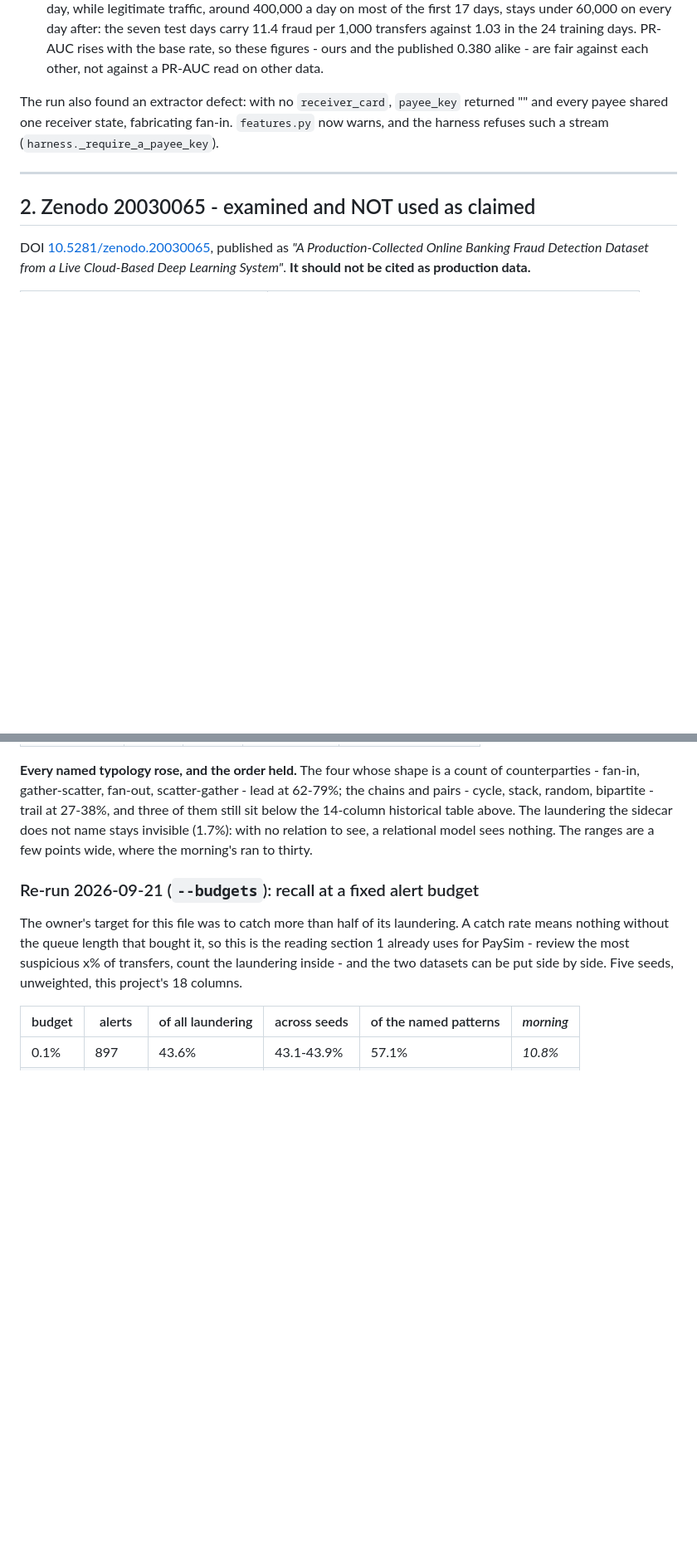
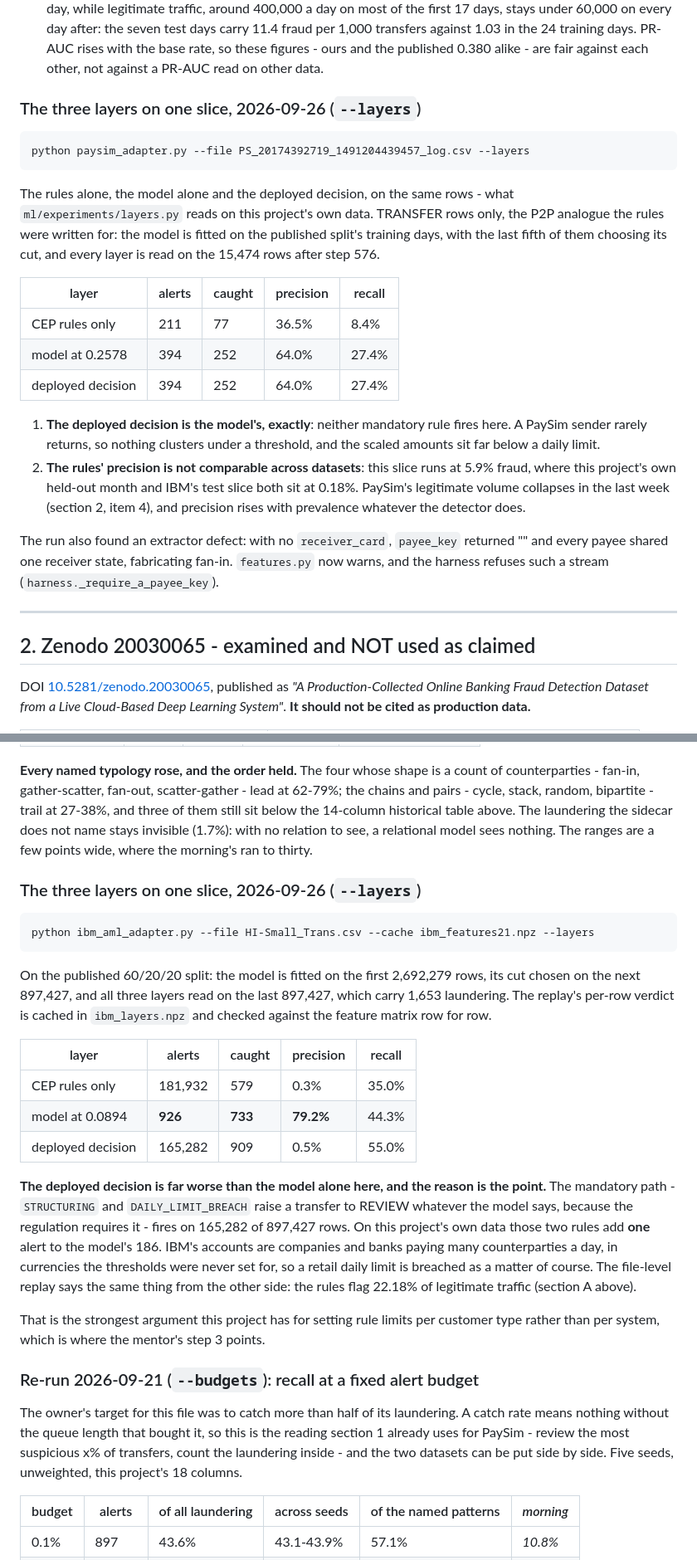
Before and after one commit to avazahmedov95/fraud-detection, a Markdown page: validation/README.md, 2 parts joined by grey strips. Shown at 83% size. GitHub-like rendering; blank space fills up the shorter version.

Commit message:
the layer comparison on both public files
PaySim: the deployed decision is the model's exactly - no mandatory rule fires
on a file where senders rarely return. IBM: the mandatory path raises 165,282 of
897,427 rows against the model's 926, because a retail daily limit means nothing
to a company's account; on this project's own data those rules add one alert.
The rules' precision is not comparable across the three, and the slice that
makes that obvious is PaySim's last week at 5.9% fraud.

Co-Authored-By: Claude Opus 5 <noreply@anthropic.com>

````diff
--- a/validation/README.md
+++ b/validation/README.md
@@ -134,6 +134,32 @@ no session timing - on the published baseline's own split (24 days / 7 days).
    the 24 training days. PR-AUC rises with the base rate, so these figures - ours
    and the published 0.380 alike - are fair against each other, not against a
    PR-AUC read on other data.
+
+### The three layers on one slice, 2026-09-26 (`--layers`)
+
+```bash
+python paysim_adapter.py --file PS_20174392719_1491204439457_log.csv --layers
+```
+
+The rules alone, the model alone and the deployed decision, on the same rows -
+what `ml/experiments/layers.py` reads on this project's own data. TRANSFER rows
+only, the P2P analogue the rules were written for: the model is fitted on the
+published split's training days, with the last fifth of them choosing its cut, and
+every layer is read on the 15,474 rows after step 576.
+
+| layer | alerts | caught | precision | recall |
+|---|---|---|---|---|
+| CEP rules only | 211 | 77 | 36.5% | 8.4% |
+| model at 0.2578 | 394 | 252 | 64.0% | 27.4% |
+| deployed decision | 394 | 252 | 64.0% | 27.4% |
+
+1. **The deployed decision is the model's, exactly**: neither mandatory rule fires
+   here. A PaySim sender rarely returns, so nothing clusters under a threshold, and
+   the scaled amounts sit far below a daily limit.
+2. **The rules' precision is not comparable across datasets**: this slice runs at
+   5.9% fraud, where this project's own held-out month and IBM's test slice both sit
+   at 0.18%. PaySim's legitimate volume collapses in the last week (section 2, item
+   4), and precision rises with prevalence whatever the detector does.
 
 The run also found an extractor defect: with no `receiver_card`, `payee_key`
 returned "" and every payee shared one receiver state, fabricating fan-in.
@@ -573,6 +599,36 @@ laundering the sidecar does not name stays invisible (1.7%): with no relation to
 see, a relational model sees nothing. The ranges are a few points wide, where the
 morning's ran to thirty.
 
+### The three layers on one slice, 2026-09-26 (`--layers`)
+
+```bash
+python ibm_aml_adapter.py --file HI-Small_Trans.csv --cache ibm_features21.npz --layers
+```
+
+On the published 60/20/20 split: the model is fitted on the first 2,692,279 rows,
+its cut chosen on the next 897,427, and all three layers read on the last 897,427,
+which carry 1,653 laundering. The replay's per-row verdict is cached in
+`ibm_layers.npz` and checked against the feature matrix row for row.
+
+| layer | alerts | caught | precision | recall |
+|---|---|---|---|---|
+| CEP rules only | 181,932 | 579 | 0.3% | 35.0% |
+| model at 0.0894 | **926** | **733** | **79.2%** | 44.3% |
+| deployed decision | 165,282 | 909 | 0.5% | 55.0% |
+
+**The deployed decision is far worse than the model alone here, and the reason is
+the point.** The mandatory path - `STRUCTURING` and `DAILY_LIMIT_BREACH` raise a
+transfer to REVIEW whatever the model says, because the regulation requires it -
+fires on 165,282 of 897,427 rows. On this project's own data those two rules add
+**one** alert to the model's 186. IBM's accounts are companies and banks paying
+many counterparties a day, in currencies the thresholds were never set for, so a
+retail daily limit is breached as a matter of course. The file-level replay says
+the same thing from the other side: the rules flag 22.18% of legitimate traffic
+(section A above).
+
+That is the strongest argument this project has for setting rule limits per
+customer type rather than per system, which is where the mentor's step 3 points.
+
 ### Re-run 2026-09-21 (`--budgets`): recall at a fixed alert budget
 
 The owner's target for this file was to catch more than half of its laundering. A
````
Also changed, not shown: ml/README.md (+10 -0 lines).
